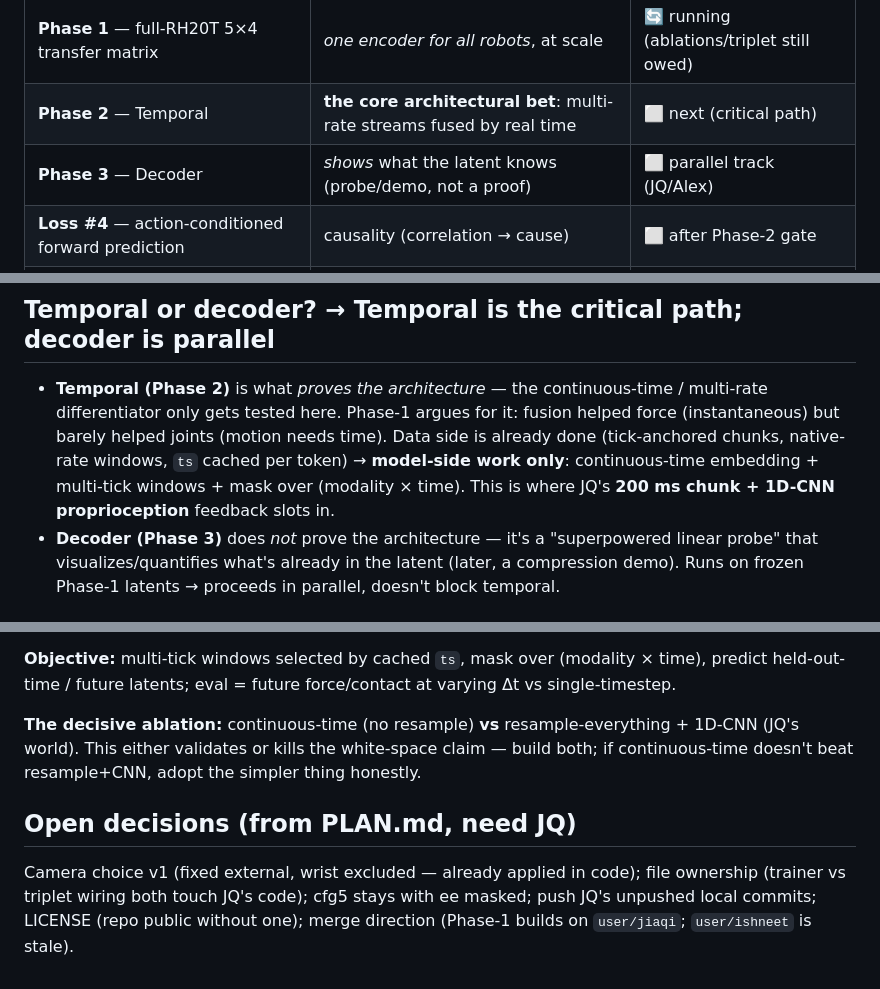
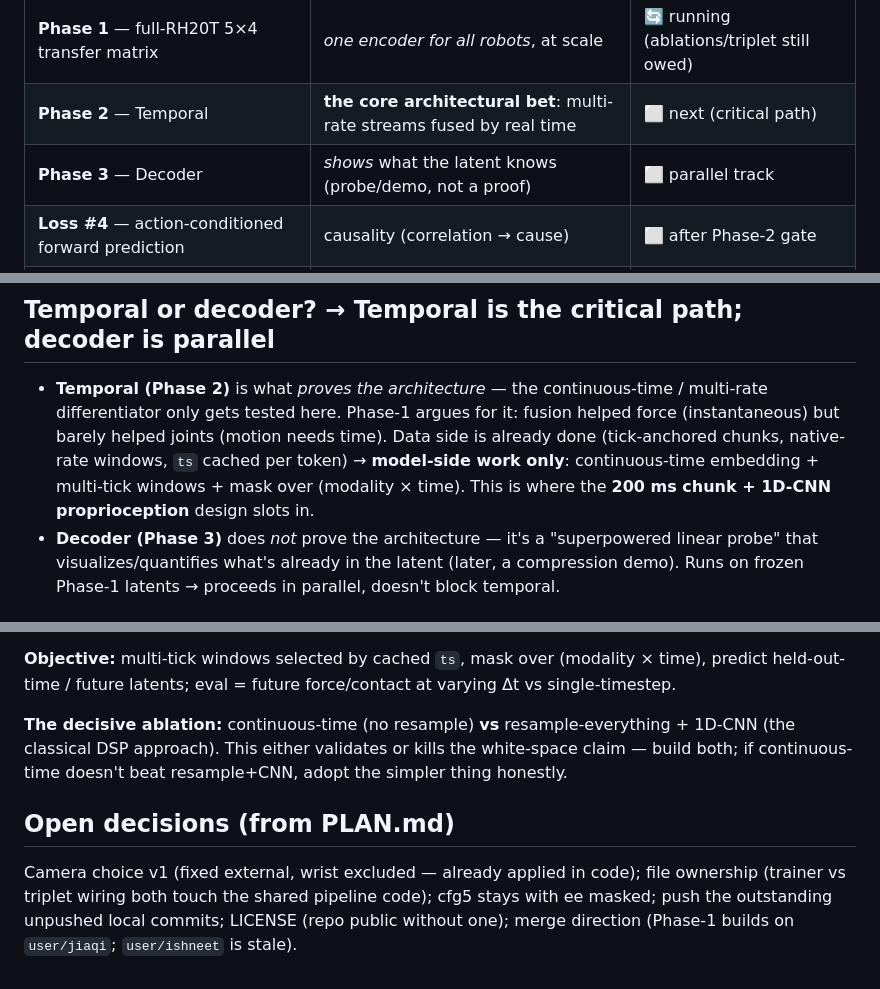
Before and after one commit to menloresearch/world-encoder, a Markdown page: STATUS_AND_ROADMAP.md, 3 parts joined by grey strips. Rendered like a GitHub page.

Commit message:
docs: neutralize personal attributions in roadmap prose

```diff
--- a/STATUS_AND_ROADMAP.md
+++ b/STATUS_AND_ROADMAP.md
@@ -12,7 +12,7 @@ run is mid-flight).
 | **Stage 2** — single-timestep modality fusion (cfg3, cfg3+4) | fusion works in principle: z_v 0.65 > raw 0.52 | ✅ done |
 | **Phase 1** — full-RH20T 5×4 transfer matrix | *one encoder for all robots*, at scale | 🔄 running (ablations/triplet still owed) |
 | **Phase 2** — Temporal | **the core architectural bet**: multi-rate streams fused by real time | ⬜ next (critical path) |
-| **Phase 3** — Decoder | *shows* what the latent knows (probe/demo, not a proof) | ⬜ parallel track (JQ/Alex) |
+| **Phase 3** — Decoder | *shows* what the latent knows (probe/demo, not a proof) | ⬜ parallel track |
 | **Loss #4** — action-conditioned forward prediction | causality (correlation → cause) | ⬜ after Phase-2 gate |
 | **Stage 5** — Audio · **Stage 7** — dual-arm/microfactory | more modalities / embodiments | ⬜ later, gated |
 | **FLARE / GR00T** — our encoder as frozen g(·) | external downstream validation | ⬜ opportunistic |
@@ -40,7 +40,7 @@ win, joints marginal).
   (instantaneous) but barely helped joints (motion needs time). Data side is already done
   (tick-anchored chunks, native-rate windows, `ts` cached per token) → **model-side work
   only**: continuous-time embedding + multi-tick windows + mask over (modality × time). This
-  is where JQ's **200 ms chunk + 1D-CNN proprioception** feedback slots in.
+  is where the **200 ms chunk + 1D-CNN proprioception** design slots in.
 - **Decoder (Phase 3)** does *not* prove the architecture — it's a "superpowered linear
   probe" that visualizes/quantifies what's already in the latent (later, a compression demo).
   Runs on frozen Phase-1 latents → proceeds in parallel, doesn't block temporal.
@@ -97,11 +97,11 @@ PerceiverIO; the crux is the time/position encoding.** Time goes *in the token,
 held-out-time / future latents; eval = future force/contact at varying Δt vs single-timestep.
 
 **The decisive ablation:** continuous-time (no resample) **vs** resample-everything + 1D-CNN
-(JQ's world). This either validates or kills the white-space claim — build both; if
-continuous-time doesn't beat resample+CNN, adopt the simpler thing honestly.
+(the classical DSP approach). This either validates or kills the white-space claim — build
+both; if continuous-time doesn't beat resample+CNN, adopt the simpler thing honestly.
 
-## Open decisions (from PLAN.md, need JQ)
+## Open decisions (from PLAN.md)
 Camera choice v1 (fixed external, wrist excluded — already applied in code); file ownership
-(trainer vs triplet wiring both touch JQ's code); cfg5 stays with ee masked; push JQ's
-unpushed local commits; LICENSE (repo public without one); merge direction (Phase-1 builds on
-`user/jiaqi`; `user/ishneet` is stale).
+(trainer vs triplet wiring both touch the shared pipeline code); cfg5 stays with ee masked;
+push the outstanding unpushed local commits; LICENSE (repo public without one); merge
+direction (Phase-1 builds on `user/jiaqi`; `user/ishneet` is stale).
```
Also changed, not shown: other parts of STATUS_AND_ROADMAP.md (+2 -2 lines).
